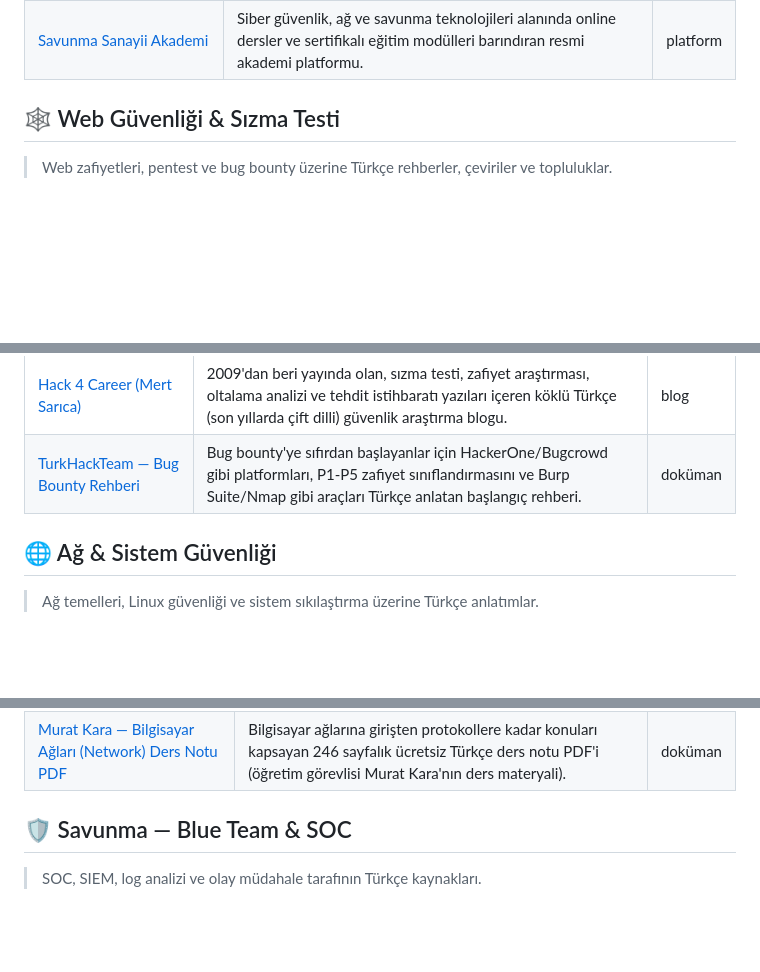
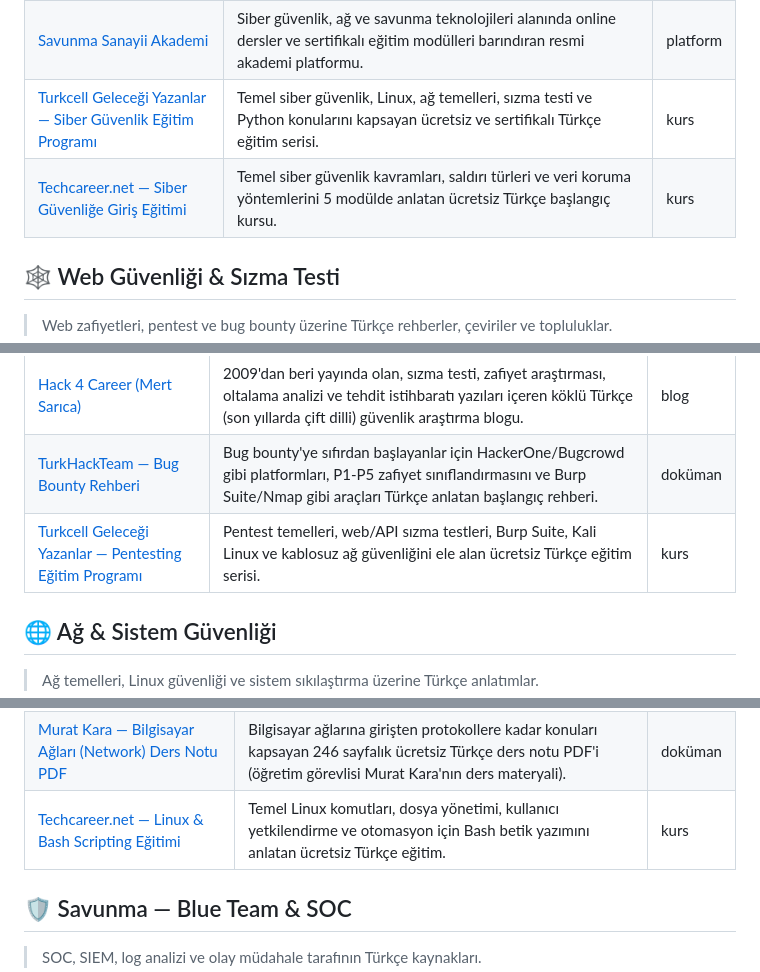
Before and after one commit to bilalklyc/turkce-siber-guvenlik-kaynaklari, a Markdown page: README.md, 3 parts joined by grey strips. Drawn GitHub-style; blank space fills up the shorter version.

Commit message:
kaynak: Geleceği Yazanlar, Techcareer.net ve SKB blog kaynakları eklendi

```diff
--- a/README.md
+++ b/README.md
@@ -49,6 +49,8 @@
 | [AltaySec Ekosistemi](https://altaysec.com.tr/ekosistem/) | Tamamı Türkçe ve ücretsiz 17+ siber güvenlik platformunu (akademi, lab, oyun, araç) tek sayfada toplayan ekosistem haritası. | site |
 | [Siber Güvenlik Okulu (Savunma Sanayii Akademi)](https://sgokulu.ssa.gov.tr/) | Savunma Sanayii Akademi'nin; SOC operasyonları, log analizi, OSINT, tehdit avcılığı ve olay müdahalesi konularında uzmanlık eğitimleri sunduğu Türkçe siber güvenlik eğitim platformu. | platform |
 | [Savunma Sanayii Akademi](https://www.ssb.gov.tr/savunma-sanayii-akademi) | Siber güvenlik, ağ ve savunma teknolojileri alanında online dersler ve sertifikalı eğitim modülleri barındıran resmi akademi platformu. | platform |
+| [Turkcell Geleceği Yazanlar — Siber Güvenlik Eğitim Programı](https://gelecegiyazanlar.turkcell.com.tr/egitimler/siber-guvenlik) | Temel siber güvenlik, Linux, ağ temelleri, sızma testi ve Python konularını kapsayan ücretsiz ve sertifikalı Türkçe eğitim serisi. | kurs |
+| [Techcareer.net — Siber Güvenliğe Giriş Eğitimi](https://www.techcareer.net/courses/siber-guvenlik) | Temel siber güvenlik kavramları, saldırı türleri ve veri koruma yöntemlerini 5 modülde anlatan ücretsiz Türkçe başlangıç kursu. | kurs |
 
 ## 🕸️ Web Güvenliği & Sızma Testi
 
@@ -60,6 +62,7 @@
 | [OWASP Top 10 2017 Resmi Türkçe Çevirisi](https://github.com/OWASP/Top10/tree/master/2017/tr) | OWASP Top 10 2017'nin resmi Türkçe çevirisi: injection'dan XSS'e 10 riskin her biri için ayrı Türkçe markdown dosyaları ile geliştirici/testçi/yönetici rehberleri ve Türkçe sunum dosyası. | doküman |
 | [Hack 4 Career (Mert Sarıca)](https://www.mertsarica.com/) | 2009'dan beri yayında olan, sızma testi, zafiyet araştırması, oltalama analizi ve tehdit istihbaratı yazıları içeren köklü Türkçe (son yıllarda çift dilli) güvenlik araştırma blogu. | blog |
 | [TurkHackTeam — Bug Bounty Rehberi](https://www.turkhackteam.org/konular/bug-bounty-rehberi.1909918/) | Bug bounty'ye sıfırdan başlayanlar için HackerOne/Bugcrowd gibi platformları, P1-P5 zafiyet sınıflandırmasını ve Burp Suite/Nmap gibi araçları Türkçe anlatan başlangıç rehberi. | doküman |
+| [Turkcell Geleceği Yazanlar — Pentesting Eğitim Programı](https://gelecegiyazanlar.turkcell.com.tr/egitimler/pentesting) | Pentest temelleri, web/API sızma testleri, Burp Suite, Kali Linux ve kablosuz ağ güvenliğini ele alan ücretsiz Türkçe eğitim serisi. | kurs |
 
 ## 🌐 Ağ & Sistem Güvenliği
 
@@ -75,6 +78,7 @@
 | [Privia Security Blog — Linux Güvenlik Yapılandırması](https://www.priviasecurity.com/blog/linux-guvenlik-yapilandirmasi/) | Root hesap yönetimi, servis azaltma, umask/dosya izinleri, OSSEC-Samhain ile bütünlük izleme ve nodev/nosuid/noexec mount seçeneklerini anlatan Türkçe Linux sıkılaştırma yazısı; blogda başka sistem güvenliği yazıları da var. | blog |
 | [siberguvenlik.gen.tr — Siber Güvenlik ve Etik Hacking Ders Notları](https://siberguvenlik.gen.tr/ders/) | İşletim sistemleri, ağlar, kriptoloji, kablosuz ağ güvenliği ve sızma testlerini kapsayan 15 haftalık üniversite dersinin ücretsiz Türkçe sunum ve not arşivi. | doküman |
 | [Murat Kara — Bilgisayar Ağları (Network) Ders Notu PDF](https://muratkara.tr/network/Network.pdf) | Bilgisayar ağlarına girişten protokollere kadar konuları kapsayan 246 sayfalık ücretsiz Türkçe ders notu PDF'i (öğretim görevlisi Murat Kara'nın ders materyali). | doküman |
+| [Techcareer.net — Linux & Bash Scripting Eğitimi](https://www.techcareer.net/courses/linux-bash-script-egitimi) | Temel Linux komutları, dosya yönetimi, kullanıcı yetkilendirme ve otomasyon için Bash betik yazımını anlatan ücretsiz Türkçe eğitim. | kurs |
 
 ## 🛡️ Savunma — Blue Team & SOC
 
```
Also changed, not shown: other parts of README.md (+2 -0 lines).
